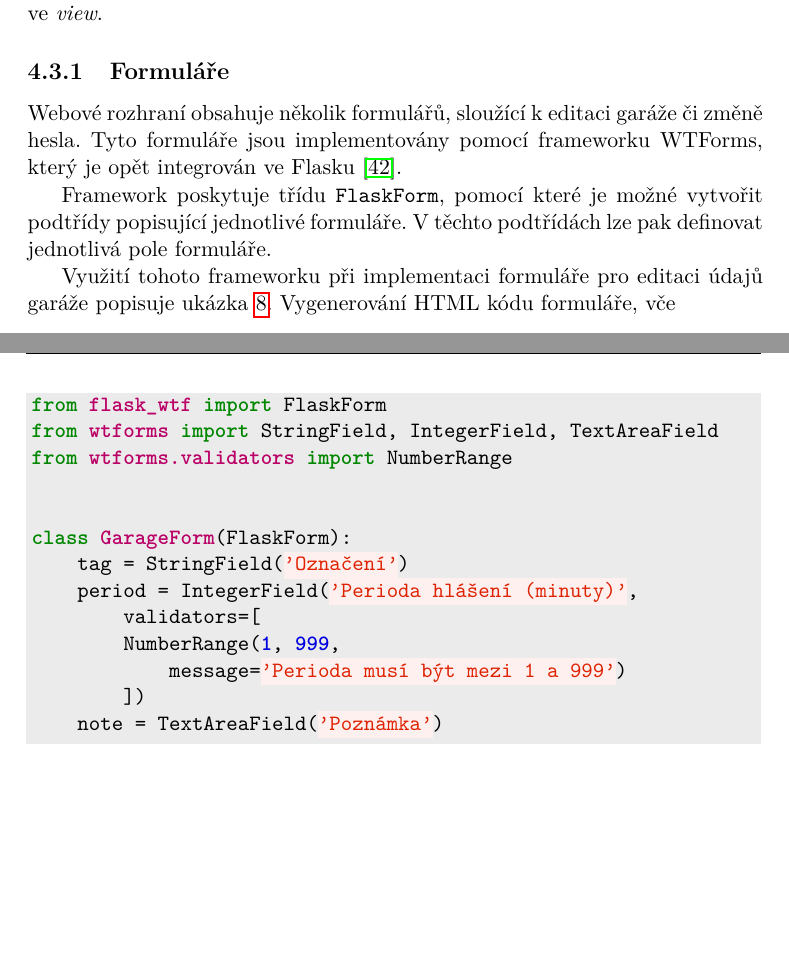
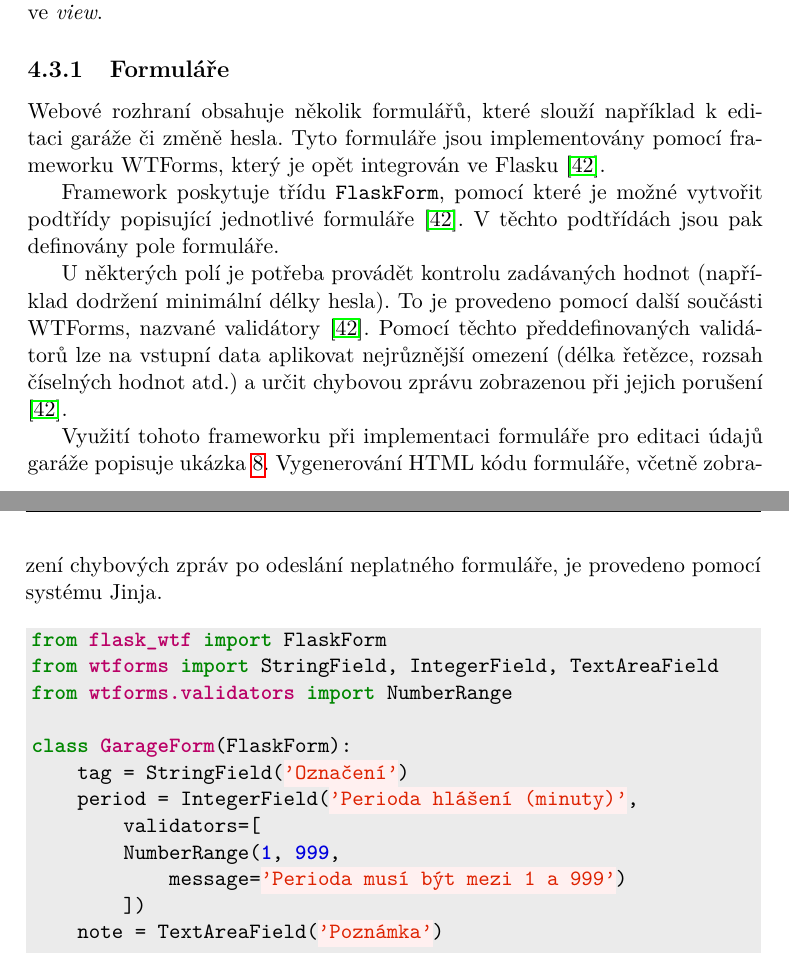
Before and after one commit to ggljzr/mi-dip, a LaTeX thesis (DP_Cervenka_Ondrej_2018.tex, which reads chapters/implementace.tex): two parts of pages 56 and 57 of 77, joined at a grey line, cut so that both start at the same text, the shorter picture padded with empty space. Compiled offline with pdfLaTeX.

Commit message:
finished forms section

```diff
--- a/chapters/implementace.tex
+++ b/chapters/implementace.tex
@@ -118,11 +118,13 @@ Jinja také ďovoluje definici filtrů, sloužících ke zpracování zobrazovan
 
 \subsection{Formuláře}
 
-Webové rozhraní obsahuje několik formulářů, sloužící k~editaci garáže či změně hesla. Tyto formuláře jsou implementovány pomocí frameworku WTForms, který je opět integrován ve Flasku \cite{flask_wtf}.
+Webové rozhraní obsahuje několik formulářů, které slouží například k~editaci garáže či změně hesla. Tyto formuláře jsou implementovány pomocí frameworku WTForms, který je opět integrován ve Flasku \cite{flask_wtf}.
 
-Framework poskytuje třídu \texttt{FlaskForm}, pomocí které je možné vytvořit podtřídy popisující jednotlivé formuláře. V~těchto podtřídách lze pak definovat jednotlivá pole formuláře.
+Framework poskytuje třídu \texttt{FlaskForm}, pomocí které je možné vytvořit podtřídy popisující jednotlivé formuláře \cite{flask_wtf}. V~těchto podtřídách jsou pak definovány pole formuláře.
 
-Využití tohoto frameworku při implementaci formuláře pro editaci údajů garáže popisuje ukázka \ref{lst:wtform}. Vygenerování HTML kódu formuláře, vče
+U~některých polí je potřeba provádět kontrolu zadávaných hodnot (například dodržení minimální délky hesla). To je provedeno pomocí další součásti WTForms, nazvané validátory \cite{flask_wtf}. Pomocí těchto předdefinovaných validátorů lze na vstupní data aplikovat nejrůznější omezení (délka řetězce, rozsah číselných hodnot atd.) a určit chybovou zprávu zobrazenou při jejich porušení \cite{flask_wtf}.
+
+Využití tohoto frameworku při implementaci formuláře pro editaci údajů garáže popisuje ukázka \ref{lst:wtform}. Vygenerování HTML kódu formuláře, včetně zobrazení chybových zpráv po odeslání neplatného formuláře, je provedeno pomocí systému Jinja.
 
 \begin{listing}[htbp]
 \caption{\label{lst:wtform} Implementace formuláře pro editaci údajů garáže pomocí frameworku WTForms. Při kontrole vstupu je ověřen rozsah zadávané periody}
```
Also changed, not shown: chapters/implementace.tex (1 more changed lines).
